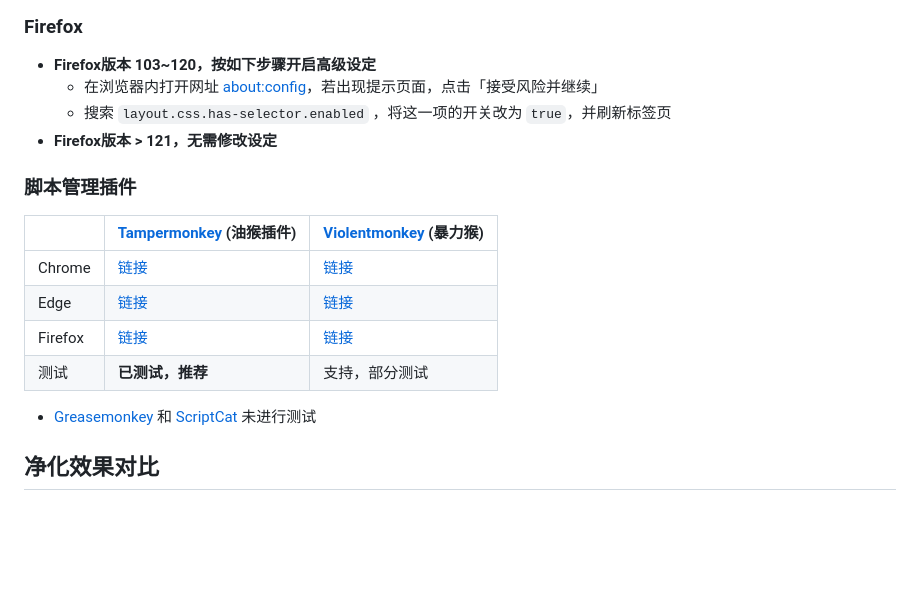
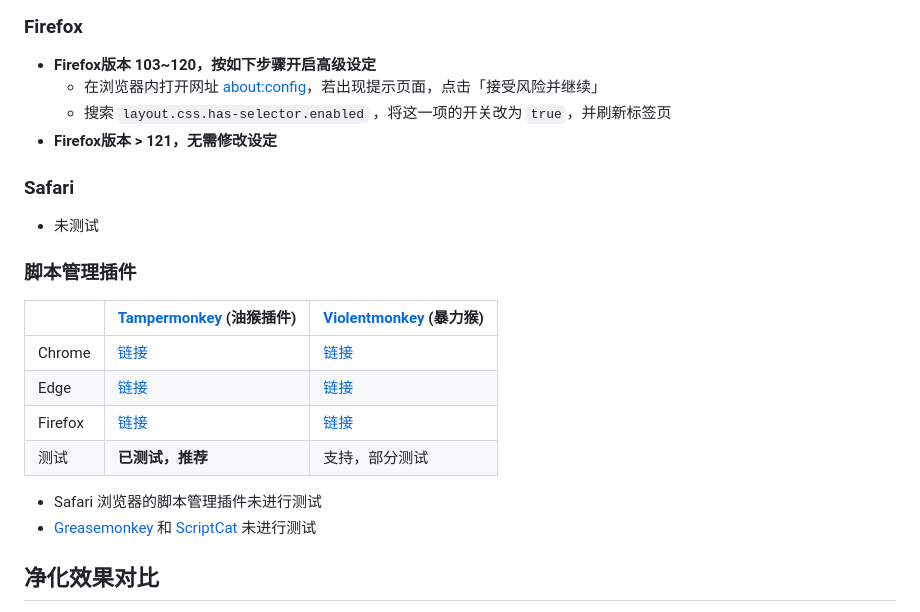
Before and after one commit to festoney8/bilibili-cleaner, a Markdown page: README.md, the part around one of its changes. GitHub-like rendering; blank space fills up the shorter version.

```diff
--- a/README.md
+++ b/README.md
@@ -81,6 +81,10 @@
     -   搜索 `layout.css.has-selector.enabled` ，将这一项的开关改为 `true`，并刷新标签页
 -   **Firefox版本 > 121，无需修改设定**
 
+### Safari
+
+-   未测试
+
 ### 脚本管理插件
 
 |         | [Tampermonkey](https://www.tampermonkey.net/) (油猴插件)                                                | [Violentmonkey](https://violentmonkey.github.io/) (暴力猴)                                       |
@@ -90,6 +94,7 @@
 | Firefox | [链接](https://addons.mozilla.org/firefox/addon/tampermonkey/)                                          | [链接](https://addons.mozilla.org/firefox/addon/violentmonkey/)                                  |
 | 测试    | **已测试，推荐**                                                                                        | 支持，部分测试                                                                                   |
 
+-   Safari 浏览器的脚本管理插件未进行测试
 -   [Greasemonkey](https://www.greasespot.net/) 和 [ScriptCat](https://docs.scriptcat.org/) 未进行测试
 
 ## 净化效果对比
```
Also changed, not shown: other parts of README.md (+19 -0 lines), images/screenshot-popular-after.png (added), images/screenshot-popular-before.png (added), 1 other file.
